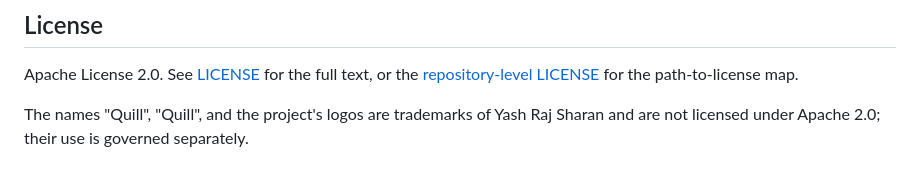
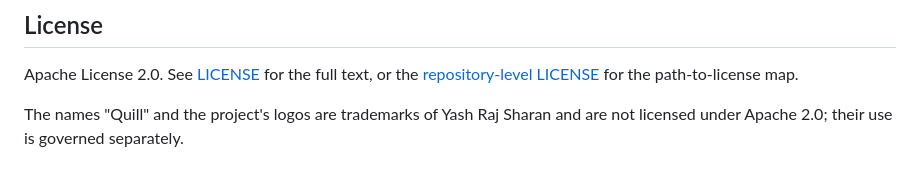
Before and after one commit to omen18/QuillAI, a Markdown page: sdk/quill-langchain/README.md, the part around the change. Drawn GitHub-style.

Commit message:
Clean up duplicated Quill in trademark text

```diff
--- a/sdk/quill-langchain/README.md
+++ b/sdk/quill-langchain/README.md
@@ -242,6 +242,6 @@ elsewhere on the same machine.
 Apache License 2.0. See [LICENSE](./LICENSE) for the full text, or the
 [repository-level LICENSE](../../LICENSE) for the path-to-license map.
 
-The names "Quill", "Quill", and the project's logos are trademarks of
+The names "Quill" and the project's logos are trademarks of
 Yash Raj Sharan and are not licensed under Apache 2.0; their use is governed
 separately.
```
Also changed, not shown: sdk/quill-pydantic/README.md (+1 -1 lines).
